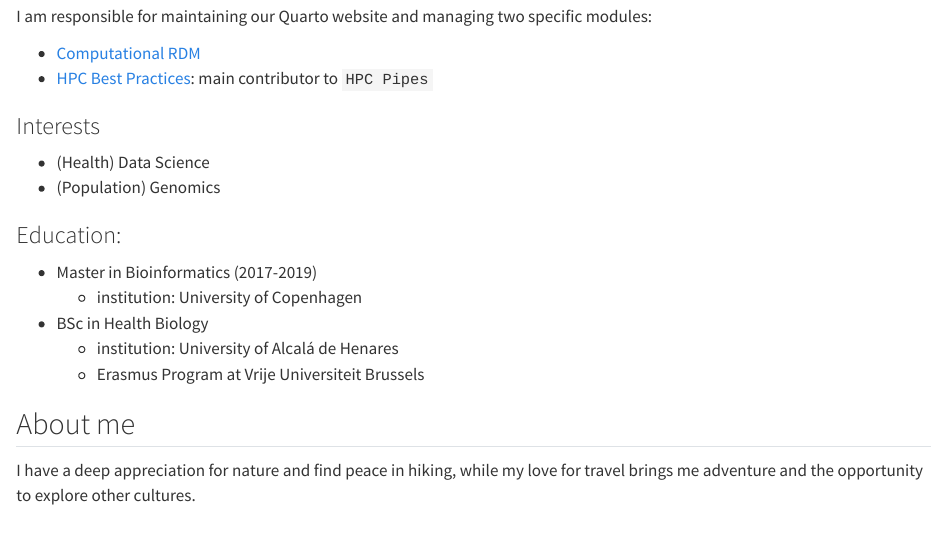
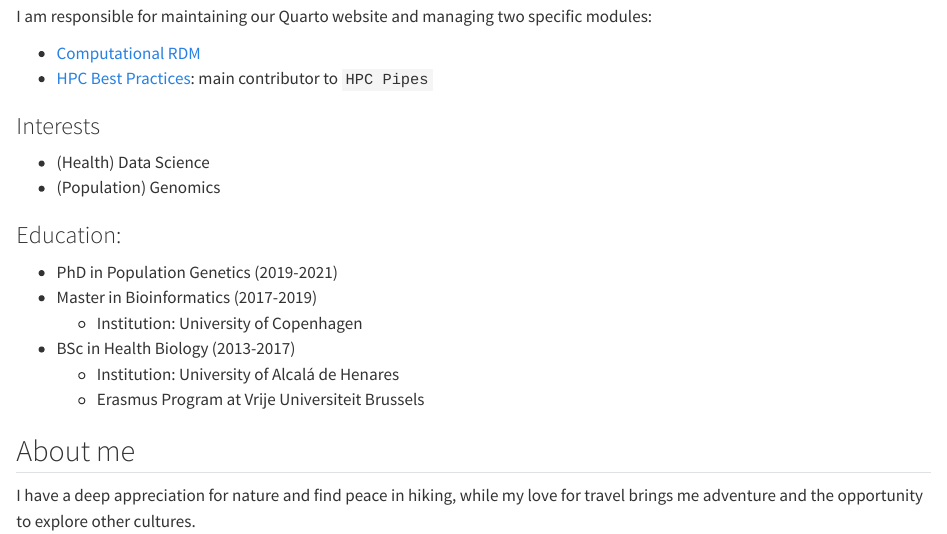
Before and after one commit to albarema/albarema.github.io, a Quarto document (index.qmd): the page in a window 1100 px wide, from 350 px down. Rendered offline with R 4.5, knitr and Pandoc in place of Quarto, with nearby package versions.

Commit message:
Update index.qmd

```diff
--- a/index.qmd
+++ b/index.qmd
@@ -32,10 +31,11 @@ I am responsible for maintaining our Quarto website and managing two specific mo
 - (Population) Genomics
 
 ### Education:
+- PhD in Population Genetics (2019-2021)
 - Master in Bioinformatics (2017-2019)
-    - institution: University of Copenhagen
-- BSc in Health Biology
-    - institution: University of Alcalá de Henares
+    - Institution: University of Copenhagen
+- BSc in Health Biology (2013-2017)
+    - Institution: University of Alcalá de Henares
     - Erasmus Program at Vrije Universiteit Brussels
 
 ## About me
```
Also changed, not shown: index.qmd (1 more changed lines).
